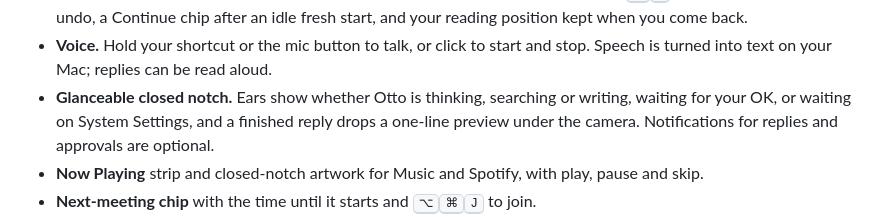
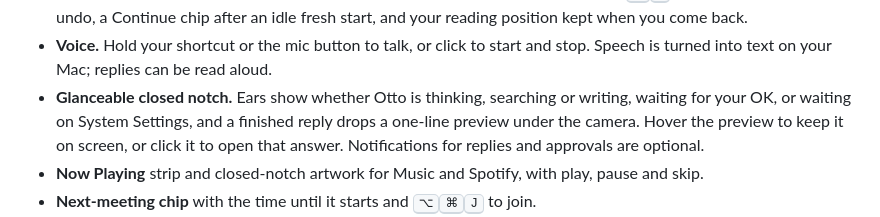
Before and after one commit to jke48222/otto, a Markdown page: CHANGELOG.md, the part around the change. Drawn GitHub-style.

Commit message:
Note the reply preview's hover and click in the changelog
The 1.1 film shows the pointer holding the reply preview under the camera
and a click opening that answer. The Glance entry named the preview but not
how to keep it or open it.

```diff
--- a/CHANGELOG.md
+++ b/CHANGELOG.md
@@ -41,8 +41,9 @@ MIT licensed; the signed, notarized app will be a one-time purchase.
 - **Voice.** Hold your shortcut or the mic button to talk, or click to start and stop. Speech is turned into
   text on your Mac; replies can be read aloud.
 - **Glanceable closed notch.** Ears show whether Otto is thinking, searching or writing, waiting for your OK,
-  or waiting on System Settings, and a finished reply drops a one-line preview under the camera.
-  Notifications for replies and approvals are optional.
+  or waiting on System Settings, and a finished reply drops a one-line preview under the camera. Hover the
+  preview to keep it on screen, or click it to open that answer. Notifications for replies and approvals are
+  optional.
 - **Now Playing** strip and closed-notch artwork for Music and Spotify, with play, pause and skip.
 - **Next-meeting chip** with the time until it starts and <kbd>⌥</kbd><kbd>⌘</kbd><kbd>J</kbd> to join.
 - **Cost and usage.** Each reply's estimated cost on hover, and totals by day, month and model in
```
